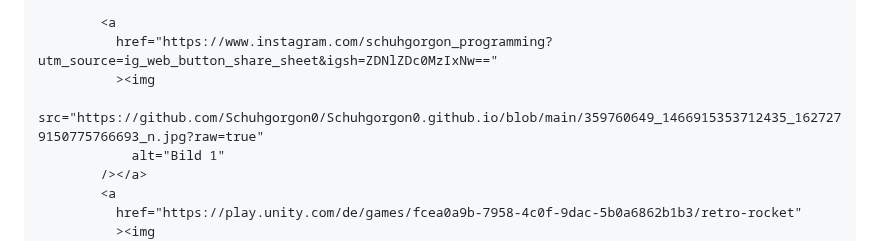
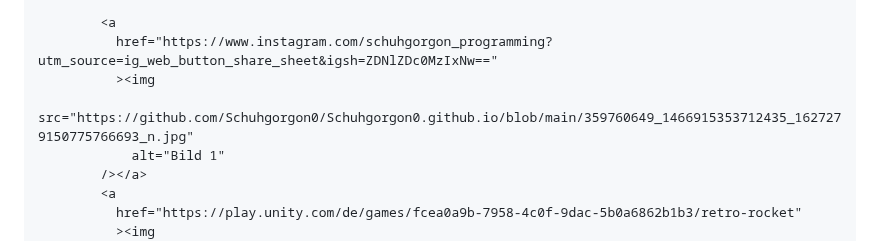
Before and after one commit to Schuhgorgon0/Schuhgorgon0.github.io, a Markdown page: README.md, the part around the change. Drawn GitHub-style.

Commit message:
Fix image source URL in README.md

```diff
--- a/README.md
+++ b/README.md
@@ -514,7 +514,7 @@
         <a
           href="https://www.instagram.com/schuhgorgon_programming?utm_source=ig_web_button_share_sheet&igsh=ZDNlZDc0MzIxNw=="
           ><img
-            src="https://github.com/Schuhgorgon0/Schuhgorgon0.github.io/blob/main/359760649_1466915353712435_1627279150775766693_n.jpg?raw=true"
+            src="https://github.com/Schuhgorgon0/Schuhgorgon0.github.io/blob/main/359760649_1466915353712435_1627279150775766693_n.jpg"
             alt="Bild 1"
         /></a>
         <a
```
